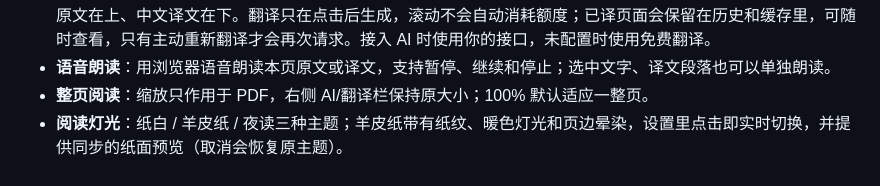
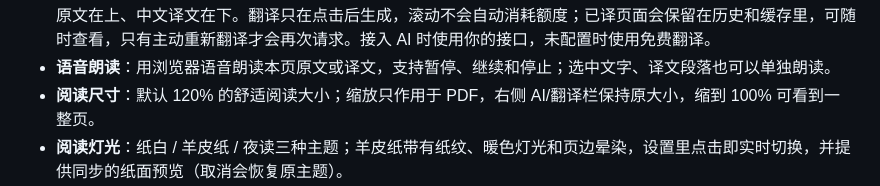
Before and after one commit to bobostudioPro/PageCat, a Markdown page: README.md, the part around the change. Rendered like a GitHub page.

```diff
--- a/README.md
+++ b/README.md
@@ -38,7 +38,7 @@ PageCat 是一个**完全运行在浏览器里**的 PDF 阅读空间。它没有
   - **在线对话（BYOK）**：填入任意 OpenAI 兼容接口的地址、模型和 API Key，即可流式对话。助手会带上当前页、相邻页、目录、引用、划线和笔记；引用原文时标注页码，可点击跳转。
 - **双语翻译**：选中文字即可翻译；翻译卡片可拖动并保留完整原文，侧栏「翻译」支持本页与整本按页对照，英文原文在上、中文译文在下。翻译只在点击后生成，滚动不会自动消耗额度；已译页面会保留在历史和缓存里，可随时查看，只有主动重新翻译才会再次请求。接入 AI 时使用你的接口，未配置时使用免费翻译。
 - **语音朗读**：用浏览器语音朗读本页原文或译文，支持暂停、继续和停止；选中文字、译文段落也可以单独朗读。
-- **整页阅读**：缩放只作用于 PDF，右侧 AI/翻译栏保持原大小；100% 默认适应一整页。
+- **阅读尺寸**：默认 120% 的舒适阅读大小；缩放只作用于 PDF，右侧 AI/翻译栏保持原大小，缩到 100% 可看到一整页。
 - **阅读灯光**：纸白 / 羊皮纸 / 夜读三种主题；羊皮纸带有纸纹、暖色灯光和页边晕染，设置里点击即实时切换，并提供同步的纸面预览（取消会恢复原主题）。
 - **自由整理书架**：按住书脊拖动，就能在同一层插入到任意位置，或拖到另一层重新摆放；拖动时会显示发光的金色插入线。层数会随藏书数量自动增加，每层最多可放 12 本，所有书都会上架，不再把第 9 本藏进抽屉。顺序和分层保存在本机，刷新后仍然保留。
 - **可移动书架饰品**：猫和盆栽（连同旧书堆）都有拖动把手，可以放到任意一层、任意位置，也可以拖到书柜顶部的台面上；把猫和盆栽移开后，第一层就能继续放满书。饰品位置保存在本机。
```
Also changed, not shown: docs/screenshots/after-v13-default.jpg (added), docs/screenshots/before-v13-default.jpg (added), 2 other files.
